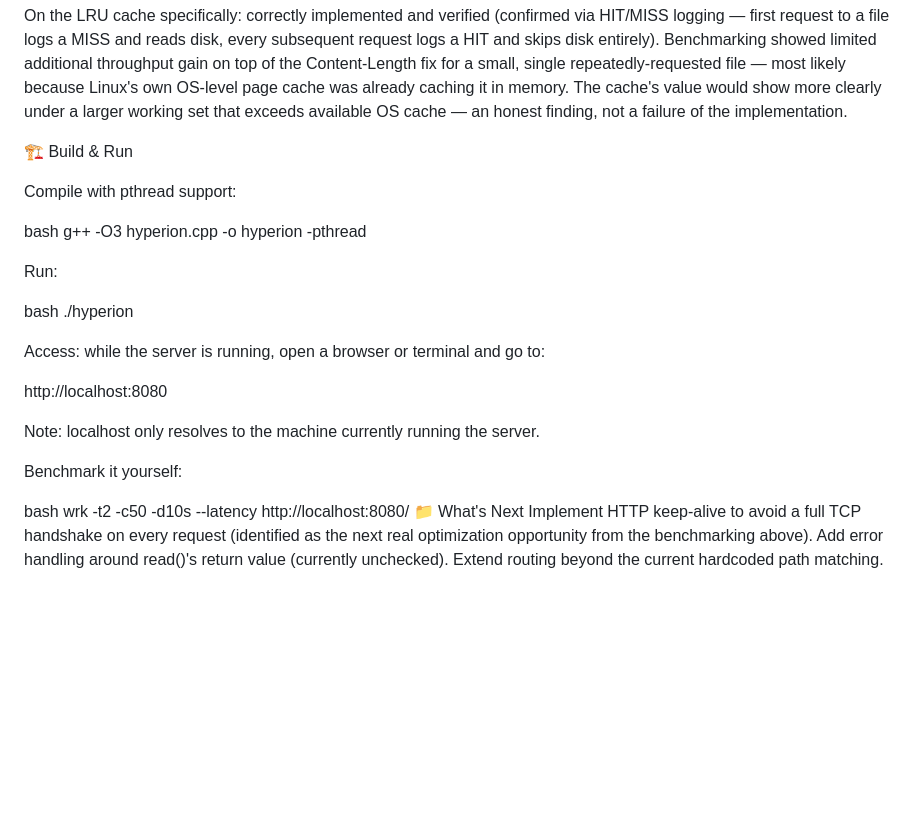
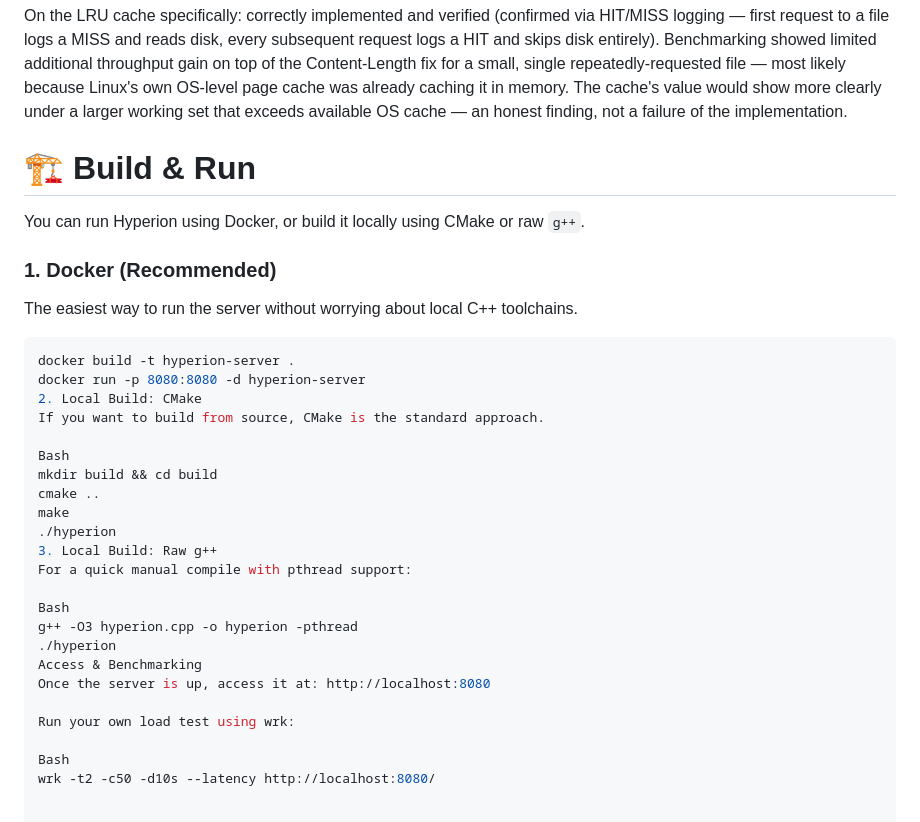
Before and after one commit to sriram1900/Hyperion, a Markdown page: README.md, the part around the change. Drawn GitHub-style; blank space fills up the shorter version.

Commit message:
Enhance README with Docker and build instructions
Updated the README to include Docker instructions and improved local build instructions.

````diff
--- a/README.md
+++ b/README.md
@@ -55,29 +55,33 @@ Average: ~12,380 req/sec
 
 On the LRU cache specifically: correctly implemented and verified (confirmed via HIT/MISS logging — first request to a file logs a MISS and reads disk, every subsequent request logs a HIT and skips disk entirely). Benchmarking showed limited additional throughput gain on top of the Content-Length fix for a small, single repeatedly-requested file — most likely because Linux's own OS-level page cache was already caching it in memory. The cache's value would show more clearly under a larger working set that exceeds available OS cache — an honest finding, not a failure of the implementation.
 
-🏗️ Build & Run
+# 🏗️ Build & Run
 
-Compile with pthread support:
+You can run Hyperion using Docker, or build it locally using CMake or raw `g++`.
 
-bash
+### 1. Docker (Recommended)
+The easiest way to run the server without worrying about local C++ toolchains.
+```bash
+docker build -t hyperion-server .
+docker run -p 8080:8080 -d hyperion-server
+2. Local Build: CMake
+If you want to build from source, CMake is the standard approach.
+
+Bash
+mkdir build && cd build
+cmake ..
+make
+./hyperion
+3. Local Build: Raw g++
+For a quick manual compile with pthread support:
+
+Bash
 g++ -O3 hyperion.cpp -o hyperion -pthread
+./hyperion
+Access & Benchmarking
+Once the server is up, access it at: http://localhost:8080
 
-Run:
+Run your own load test using wrk:
 
-bash
-./hyperion
-
-Access: while the server is running, open a browser or terminal and go to:
-
-http://localhost:8080
-
-Note: localhost only resolves to the machine currently running the server.
-
-Benchmark it yourself:
-
-bash
+Bash
 wrk -t2 -c50 -d10s --latency http://localhost:8080/
-📁 What's Next
-Implement HTTP keep-alive to avoid a full TCP handshake on every request (identified as the next real optimization opportunity from the benchmarking above).
-Add error handling around read()'s return value (currently unchecked).
-Extend routing beyond the current hardcoded path matching.
````
